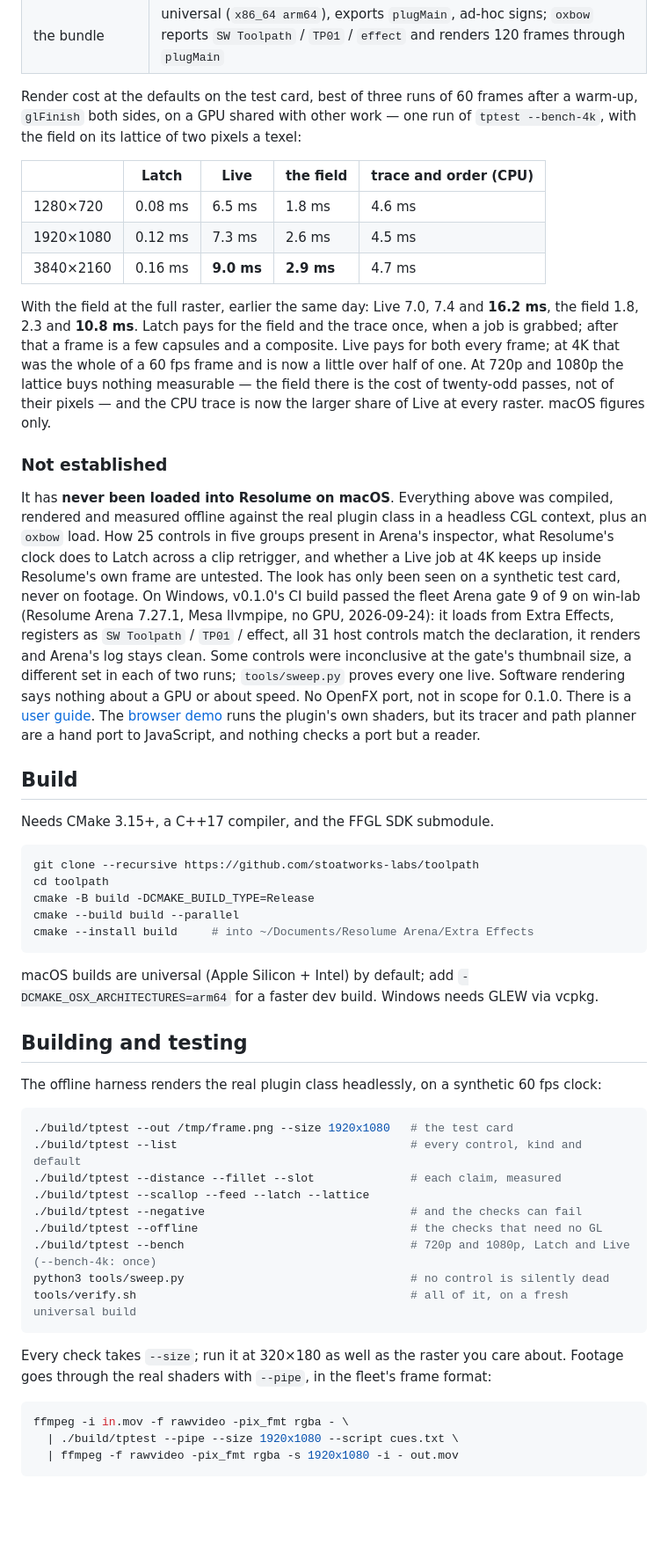
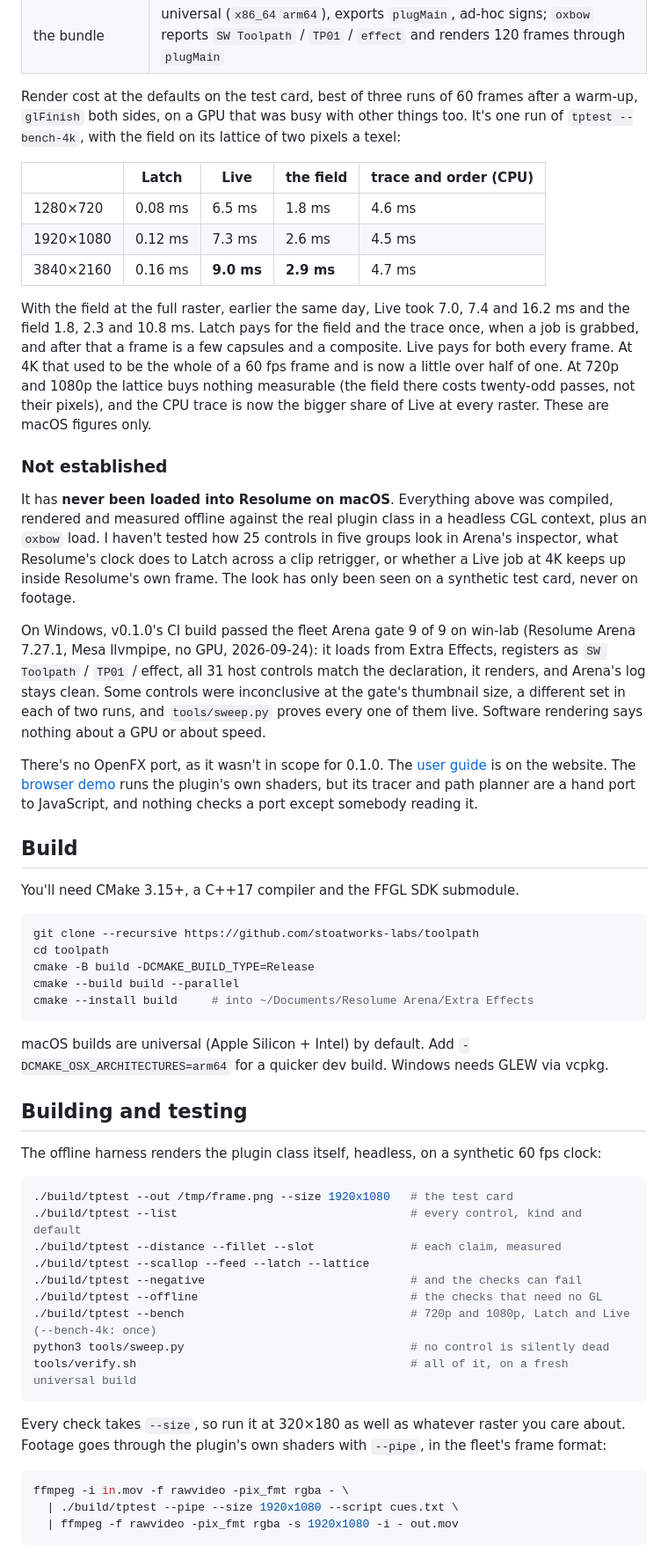
Before and after one commit to stoatworks-labs/toolpath, a Markdown page: README.md, the part around one of its changes. Shown at 88% size. Rendered like a GitHub page; blank space fills up the shorter version.

````diff
--- a/README.md
+++ b/README.md
@@ -160,8 +165,9 @@ universal Release build, running every check at **two rasters**, 320×180 and
 | the bundle | universal (`x86_64 arm64`), exports `plugMain`, ad-hoc signs; `oxbow` reports `SW Toolpath` / `TP01` / `effect` and renders 120 frames through `plugMain` |
 
 Render cost at the defaults on the test card, best of three runs of 60 frames
-after a warm-up, `glFinish` both sides, on a GPU shared with other work — one
-run of `tptest --bench-4k`, with the field on its lattice of two pixels a texel:
+after a warm-up, `glFinish` both sides, on a GPU that was busy with other things
+too. It's one run of `tptest --bench-4k`, with the field on its lattice of two
+pixels a texel:
 
 | | Latch | Live | the field | trace and order (CPU) |
 | --- | --- | --- | --- | --- |
@@ -169,32 +175,41 @@ run of `tptest --bench-4k`, with the field on its lattice of two pixels a texel:
 | 1920×1080 | 0.12 ms | 7.3 ms | 2.6 ms | 4.5 ms |
 | 3840×2160 | 0.16 ms | **9.0 ms** | **2.9 ms** | 4.7 ms |
 
-With the field at the full raster, earlier the same day: Live 7.0, 7.4 and
-**16.2 ms**, the field 1.8, 2.3 and **10.8 ms**. Latch pays for the field and the
-trace once, when a job is grabbed; after that a frame is a few capsules and a
-composite. Live pays for both every frame; at 4K that was the whole of a 60 fps
-frame and is now a little over half of one. At 720p and 1080p the lattice buys
-nothing measurable — the field there is the cost of twenty-odd passes, not of
-their pixels — and the CPU trace is now the larger share of Live at every
-raster. macOS figures only.
+With the field at the full raster, earlier the same day, Live took 7.0, 7.4 and
+16.2 ms and the field 1.8, 2.3 and 10.8 ms. Latch pays for the field and the
+trace once, when a job is grabbed, and after that a frame is a few capsules and a
+composite. Live pays for both every frame. At 4K that used to be the whole of a
+60 fps frame and is now a little over half of one. At 720p and 1080p the lattice
+buys nothing measurable (the field there costs twenty-odd passes, not their
+pixels), and the CPU trace is now the bigger share of Live at every raster. These
+are macOS figures only.
 
 ### Not established
 
-It has **never been loaded into Resolume on macOS**. Everything above
-was compiled, rendered and measured offline against the real plugin class in a
-headless CGL context, plus an `oxbow` load. How 25 controls in five groups
-present in Arena's inspector, what Resolume's clock does to Latch across a clip
-retrigger, and whether a Live job at 4K keeps up inside Resolume's own frame are
-untested. The look has only
-been seen on a synthetic test card, never on footage. On Windows, v0.1.0's CI build passed the fleet Arena gate 9 of 9 on win-lab (Resolume Arena 7.27.1, Mesa llvmpipe, no GPU, 2026-09-24): it loads from Extra Effects, registers as `SW Toolpath` / `TP01` / effect, all 31 host controls match the declaration, it renders and Arena's log stays clean. Some controls were inconclusive at the gate's thumbnail size, a different set in each of two runs; `tools/sweep.py` proves every one live. Software rendering says nothing about a GPU or about speed. No OpenFX port, not in scope
-for 0.1.0. There is a [user guide](https://stoatworks-labs.com/software/toolpath/guide/).
-The [browser demo](https://toolpath-demo.stoatworks-labs.com/) runs the plugin's
-own shaders, but its tracer and path planner are a hand port to JavaScript, and
-nothing checks a port but a reader.
+It has **never been loaded into Resolume on macOS**. Everything above was
+compiled, rendered and measured offline against the real plugin class in a
+headless CGL context, plus an `oxbow` load. I haven't tested how 25 controls in
+five groups look in Arena's inspector, what Resolume's clock does to Latch across
+a clip retrigger, or whether a Live job at 4K keeps up inside Resolume's own
+frame. The look has only been seen on a synthetic test card, never on footage.
+
+On Windows, v0.1.0's CI build passed the fleet Arena gate 9 of 9 on win-lab
+(Resolume Arena 7.27.1, Mesa llvmpipe, no GPU, 2026-09-24): it loads from Extra
+Effects, registers as `SW Toolpath` / `TP01` / effect, all 31 host controls match
+the declaration, it renders, and Arena's log stays clean. Some controls were
+inconclusive at the gate's thumbnail size, a different set in each of two runs,
+and `tools/sweep.py` proves every one of them live. Software rendering says
+nothing about a GPU or about speed.
+
+There's no OpenFX port, as it wasn't in scope for 0.1.0. The
+[user guide](https://stoatworks-labs.com/software/toolpath/guide/) is on the website. The
+[browser demo](https://toolpath-demo.stoatworks-labs.com/) runs the plugin's own
+shaders, but its tracer and path planner are a hand port to JavaScript, and
+nothing checks a port except somebody reading it.
 
 ## Build
 
-Needs CMake 3.15+, a C++17 compiler, and the FFGL SDK submodule.
+You'll need CMake 3.15+, a C++17 compiler and the FFGL SDK submodule.
 
 ```bash
 git clone --recursive https://github.com/stoatworks-labs/toolpath
@@ -204,13 +219,13 @@ cmake --build build --parallel
 cmake --install build     # into ~/Documents/Resolume Arena/Extra Effects
 ```
 
-macOS builds are universal (Apple Silicon + Intel) by default; add
-`-DCMAKE_OSX_ARCHITECTURES=arm64` for a faster dev build. Windows needs GLEW via vcpkg.
+macOS builds are universal (Apple Silicon + Intel) by default. Add
+`-DCMAKE_OSX_ARCHITECTURES=arm64` for a quicker dev build. Windows needs GLEW via vcpkg.
 
 ## Building and testing
 
-The offline harness renders the real plugin class headlessly, on a synthetic 60 fps
-clock:
+The offline harness renders the plugin class itself, headless, on a synthetic
+60 fps clock:
 
 ```bash
 ./build/tptest --out /tmp/frame.png --size 1920x1080   # the test card
@@ -224,8 +239,9 @@ python3 tools/sweep.py                                 # no control is silently
 tools/verify.sh                                        # all of it, on a fresh universal build
 ```
 
-Every check takes `--size`; run it at 320×180 as well as the raster you care about.
-Footage goes through the real shaders with `--pipe`, in the fleet's frame format:
+Every check takes `--size`, so run it at 320×180 as well as whatever raster you
+care about. Footage goes through the plugin's own shaders with `--pipe`, in the
+fleet's frame format:
 
 ```bash
 ffmpeg -i in.mov -f rawvideo -pix_fmt rgba - \
````
Also changed, not shown: other parts of README.md (+63 -58 lines), docs/USER-GUIDE.md (+117 -106 lines).
